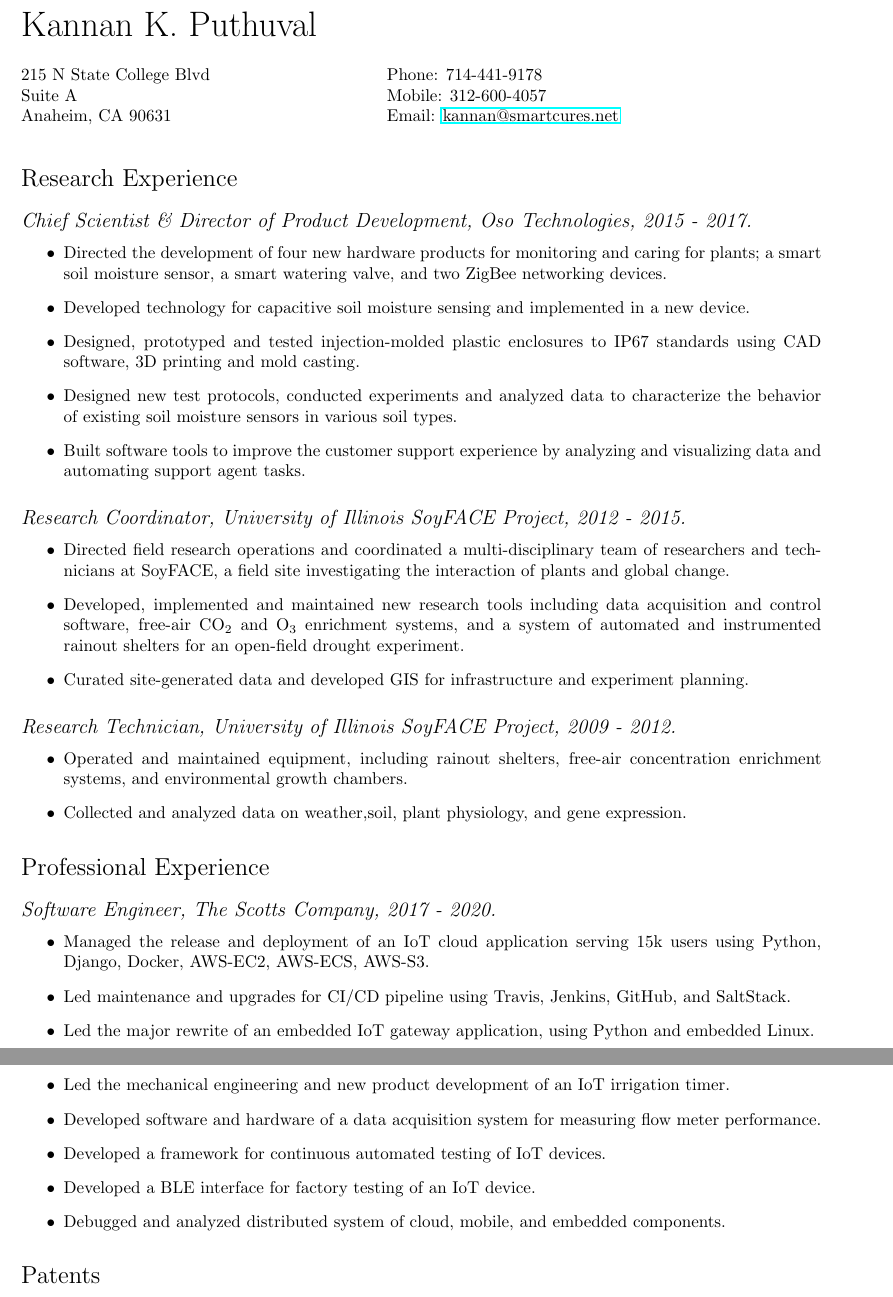
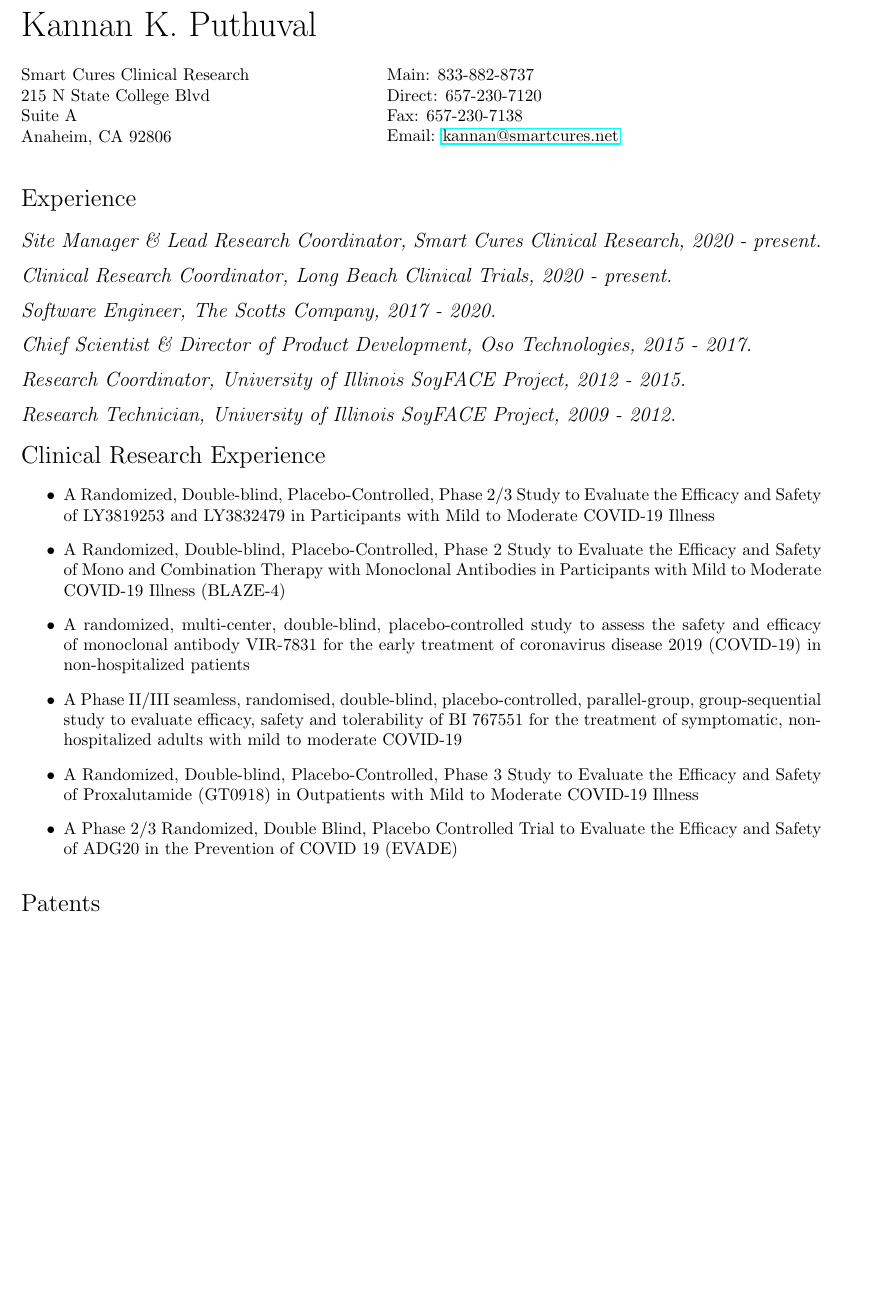
Before and after one commit to kannanputhuval/kkp-cv, a LaTeX CV (Puthuval, K.K. Resume.tex): two parts of pages 1 and 2 of 3 before the commit and part of page 1 of 2 after it, the two joined at a grey line, cut so that both start at the same text, the shorter picture padded with empty space. Compiled offline with pdfLaTeX.

Commit message:
Add new studies, add clinical research positions, trim older stuff

```diff
--- a/Puthuval, K.K. Resume.tex
+++ b/Puthuval, K.K. Resume.tex
@@ -134,65 +134,44 @@
 \vspace{0.25in}
 
 \begin{minipage}{0.45\linewidth}
+  Smart Cures Clinical Research \\
   215 N State College Blvd \\
   Suite A \\
-  Anaheim, CA 90631 \\
+  Anaheim, CA 92806 \\
 \end{minipage}
 \begin{minipage}{0.45\linewidth}
-  Phone: 714-441-9178 \\
-  Mobile: 312-600-4057 \\
+  Main: 833-882-8737 \\
+  Direct: 657-230-7120 \\
+  Fax: 657-230-7138 \\
   Email: \href{mailto:kannan@smartcures.net}{kannan@smartcures.net} \\
 \end{minipage}
 
-\section*{Research Experience}
+\section*{Experience}
+
+  \subsection*{Site Manager \& Lead Research Coordinator, Smart Cures Clinical Research, 2020 - present.}
+
+  \subsection*{Clinical Research Coordinator, Long Beach Clinical Trials, 2020 - present.}
+
+  \subsection*{Software Engineer, The Scotts Company, 2017 - 2020.}
 
   \subsection*{Chief Scientist \& Director of Product Development, Oso Technologies, 2015 - 2017.}
 
-    \begin{itemize}
-
-      \item Directed the development of four new hardware products for monitoring and caring for plants; a smart soil moisture sensor, a smart watering valve, and two ZigBee networking devices.
-      \item Developed technology for capacitive soil moisture sensing and implemented in a new device.
-      \item Designed, prototyped and tested injection-molded plastic enclosures to IP67 standards using CAD software, 3D printing and mold casting.
-      \item Designed new test protocols, conducted experiments and analyzed data to characterize the behavior of existing soil moisture sensors in various soil types.
-      \item Built software tools to improve the customer support experience by analyzing and visualizing data and automating support agent tasks.
-
-    \end{itemize}
-
   \subsection*{Research Coordinator, University of Illinois SoyFACE Project, 2012 - 2015.}
-
-    \begin{itemize}
-
-      \item Directed field research operations and coordinated a multi-disciplinary team of researchers and technicians at SoyFACE, a field site investigating the interaction of plants and global change.
-      \item Developed, implemented and maintained new research tools including data acquisition and control software, free-air \ce{CO2} and \ce{O3} enrichment systems, and a system of automated and instrumented rainout shelters for an open-field drought experiment.
-      \item Curated site-generated data and developed GIS for infrastructure and experiment planning.
-
-    \end{itemize}
 
   \subsection*{Research Technician, University of Illinois SoyFACE Project, 2009 - 2012.}
 
-    \begin{itemize}
+\section*{Clinical Research Experience}
 
-      \item Operated and maintained equipment, including rainout shelters, free-air concentration enrichment systems, and environmental growth chambers.
-      \item Collected and analyzed data on weather,soil, plant physiology, and gene expression.
+  \begin{itemize}
 
-    \end{itemize}
+    \item A Randomized, Double-blind, Placebo-Controlled, Phase 2/3 Study to Evaluate the Efficacy and Safety of LY3819253 and LY3832479 in Participants with Mild to Moderate COVID-19 Illness
+    \item A Randomized, Double-blind, Placebo-Controlled, Phase 2 Study to Evaluate the Efficacy and Safety of Mono and Combination Therapy with Monoclonal Antibodies in Participants with Mild to Moderate COVID-19 Illness (BLAZE-4)
+    \item A randomized, multi-center, double-blind, placebo-controlled study to assess the safety and efficacy of monoclonal antibody VIR-7831 for the early treatment of coronavirus disease 2019 (COVID-19) in non-hospitalized patients
+    \item A Phase II/III seamless, randomised, double-blind, placebo-controlled, parallel-group, group-sequential study to evaluate efficacy, safety and tolerability of BI 767551 for the treatment of symptomatic, non-hospitalized adults with mild to moderate COVID-19
+    \item A Randomized, Double-blind, Placebo-Controlled, Phase 3 Study to Evaluate the Efficacy and Safety of Proxalutamide (GT0918) in Outpatients with Mild to Moderate COVID-19 Illness
+    \item A Phase 2/3 Randomized, Double Blind, Placebo Controlled Trial to Evaluate the Efficacy and Safety of ADG20 in the Prevention of COVID 19 (EVADE)
 
-\section*{Professional Experience}
-
-  \subsection*{Software Engineer, The Scotts Company, 2017 - 2020.}
-
-    \begin{itemize}
-
-      \item Managed the release and deployment of an IoT cloud application serving 15k users using Python, Django, Docker, AWS-EC2, AWS-ECS, AWS-S3.
-      \item Led maintenance and upgrades for CI/CD pipeline using Travis, Jenkins, GitHub, and SaltStack.
-      \item Led the major rewrite of an embedded IoT gateway application, using Python and embedded Linux.
-      \item Led the mechanical engineering and new product development of an IoT irrigation timer.
-      \item Developed software and hardware of a data acquisition system for measuring flow meter performance.
-      \item Developed a framework for continuous automated testing of IoT devices.
-      \item Developed a BLE interface for factory testing of an IoT device.
-      \item Debugged and analyzed distributed system of cloud, mobile, and embedded components.
-
-    \end{itemize}
+  \end{itemize}
 
 \section*{Patents}
 
```
Also changed, not shown: Puthuval, K.K. Resume.pdf, Puthuval, K.K. Resume.tex (12 more changed lines).
